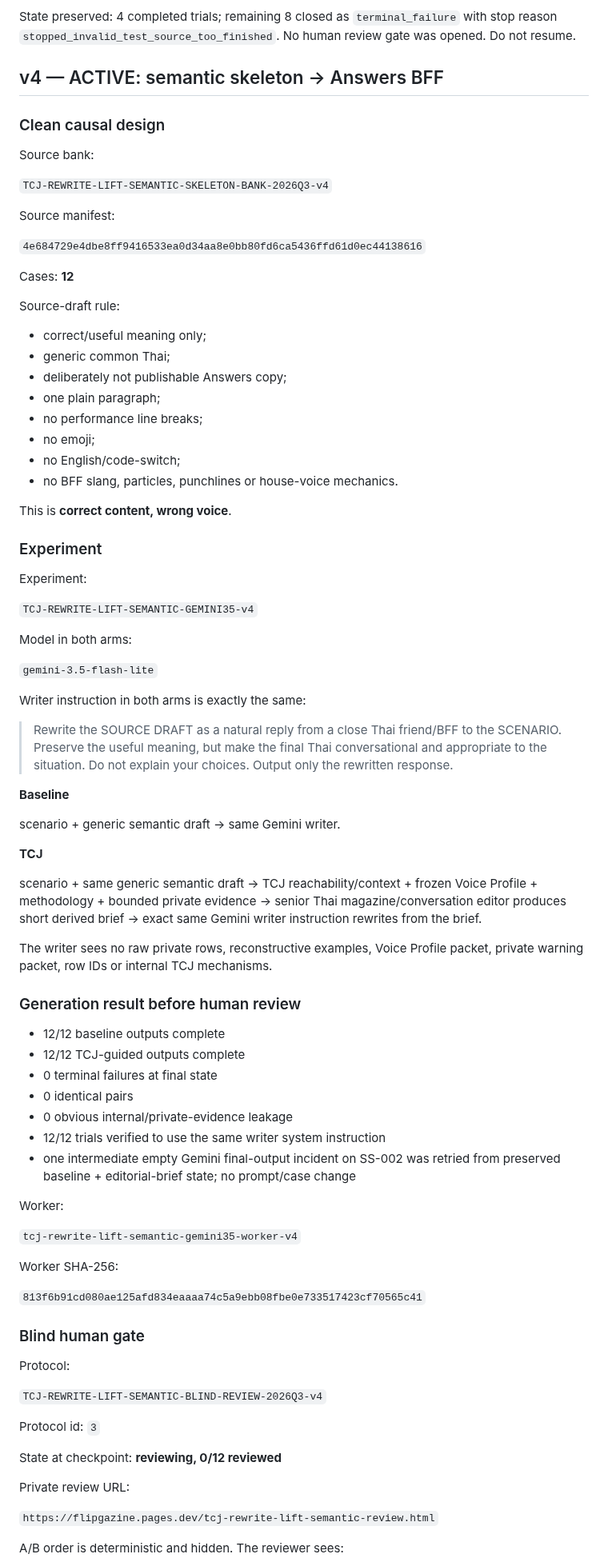
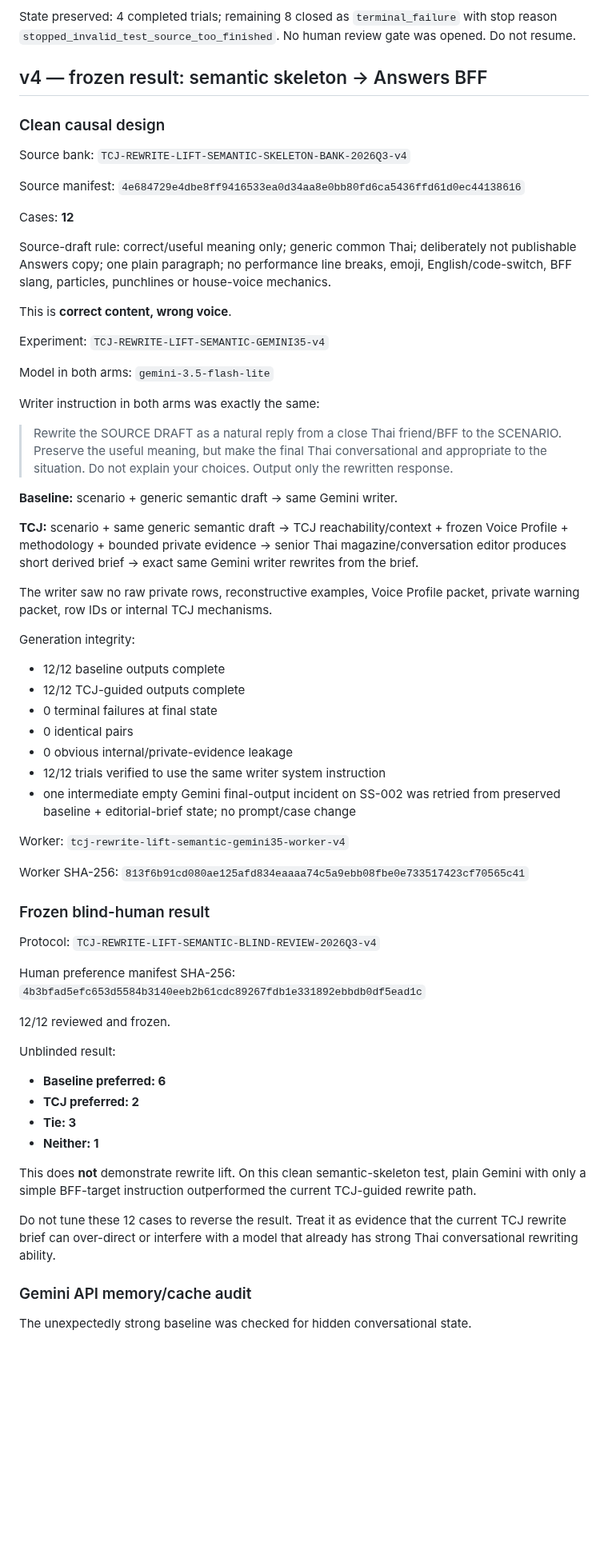
Before and after one commit to dechadae/flipgazine, a Markdown page: docs/chatgpt-workflow/ANSWERS-TCJ-REWRITE-LIFT-DEVELOPMENT-CHECKPOINT-20260824.md, the part around one of its changes. Shown at 80% size. Rendered like a GitHub page; blank space fills up the shorter version.

Commit message:
docs: freeze v4 rewrite result and memory audit

```diff
--- a/docs/chatgpt-workflow/ANSWERS-TCJ-REWRITE-LIFT-DEVELOPMENT-CHECKPOINT-20260824.md
+++ b/docs/chatgpt-workflow/ANSWERS-TCJ-REWRITE-LIFT-DEVELOPMENT-CHECKPOINT-20260824.md
@@ -40,58 +40,35 @@ The source was generic Thai but still too polished as final copy. The user corre
 
 State preserved: 4 completed trials; remaining 8 closed as `terminal_failure` with stop reason `stopped_invalid_test_source_too_finished`. No human review gate was opened. Do not resume.
 
-## v4 — ACTIVE: semantic skeleton → Answers BFF
+## v4 — frozen result: semantic skeleton → Answers BFF
 
 ### Clean causal design
 
-Source bank:
+Source bank: `TCJ-REWRITE-LIFT-SEMANTIC-SKELETON-BANK-2026Q3-v4`
 
-`TCJ-REWRITE-LIFT-SEMANTIC-SKELETON-BANK-2026Q3-v4`
-
-Source manifest:
-
-`4e684729e4dbe8ff9416533ea0d34aa8e0bb80fd6ca5436ffd61d0ec44138616`
+Source manifest: `4e684729e4dbe8ff9416533ea0d34aa8e0bb80fd6ca5436ffd61d0ec44138616`
 
 Cases: **12**
 
-Source-draft rule:
-
-- correct/useful meaning only;
-- generic common Thai;
-- deliberately not publishable Answers copy;
-- one plain paragraph;
-- no performance line breaks;
-- no emoji;
-- no English/code-switch;
-- no BFF slang, particles, punchlines or house-voice mechanics.
+Source-draft rule: correct/useful meaning only; generic common Thai; deliberately not publishable Answers copy; one plain paragraph; no performance line breaks, emoji, English/code-switch, BFF slang, particles, punchlines or house-voice mechanics.
 
 This is **correct content, wrong voice**.
 
-### Experiment
+Experiment: `TCJ-REWRITE-LIFT-SEMANTIC-GEMINI35-v4`
 
-Experiment:
+Model in both arms: `gemini-3.5-flash-lite`
 
-`TCJ-REWRITE-LIFT-SEMANTIC-GEMINI35-v4`
-
-Model in both arms:
-
-`gemini-3.5-flash-lite`
-
-Writer instruction in both arms is exactly the same:
+Writer instruction in both arms was exactly the same:
 
 > Rewrite the SOURCE DRAFT as a natural reply from a close Thai friend/BFF to the SCENARIO. Preserve the useful meaning, but make the final Thai conversational and appropriate to the situation. Do not explain your choices. Output only the rewritten response.
 
-**Baseline**
+**Baseline:** scenario + generic semantic draft → same Gemini writer.
 
-scenario + generic semantic draft → same Gemini writer.
+**TCJ:** scenario + same generic semantic draft → TCJ reachability/context + frozen Voice Profile + methodology + bounded private evidence → senior Thai magazine/conversation editor produces short derived brief → exact same Gemini writer rewrites from the brief.
 
-**TCJ**
+The writer saw no raw private rows, reconstructive examples, Voice Profile packet, private warning packet, row IDs or internal TCJ mechanisms.
 
-scenario + same generic semantic draft → TCJ reachability/context + frozen Voice Profile + methodology + bounded private evidence → senior Thai magazine/conversation editor produces short derived brief → exact same Gemini writer instruction rewrites from the brief.
-
-The writer sees no raw private rows, reconstructive examples, Voice Profile packet, private warning packet, row IDs or internal TCJ mechanisms.
-
-### Generation result before human review
+Generation integrity:
 
 - 12/12 baseline outputs complete
 - 12/12 TCJ-guided outputs complete
@@ -101,27 +78,30 @@ The writer sees no raw private rows, reconstructive examples, Voice Profile pack
 - 12/12 trials verified to use the same writer system instruction
 - one intermediate empty Gemini final-output incident on SS-002 was retried from preserved baseline + editorial-brief state; no prompt/case change
 
-Worker:
+Worker: `tcj-rewrite-lift-semantic-gemini35-worker-v4`
 
-`tcj-rewrite-lift-semantic-gemini35-worker-v4`
+Worker SHA-256: `813f6b91cd080ae125afd834eaaaa74c5a9ebb08fbe0e733517423cf70565c41`
 
-Worker SHA-256:
+### Frozen blind-human result
 
-`813f6b91cd080ae125afd834eaaaa74c5a9ebb08fbe0e733517423cf70565c41`
+Protocol: `TCJ-REWRITE-LIFT-SEMANTIC-BLIND-REVIEW-2026Q3-v4`
 
-### Blind human gate
+Human preference manifest SHA-256: `4b3bfad5efc653d5584b3140eeb2b61cdc89267fdb1e331892ebbdb0df5ead1c`
 
-Protocol:
+12/12 reviewed and frozen.
 
-`TCJ-REWRITE-LIFT-SEMANTIC-BLIND-REVIEW-2026Q3-v4`
+Unblinded result:
 
-Protocol id: `3`
+- **Baseline preferred: 6**
+- **TCJ preferred: 2**
+- **Tie: 3**
+- **Neither: 1**
 
-State at checkpoint: **reviewing, 0/12 reviewed**
+This does **not** demonstrate rewrite lift. On this clean semantic-skeleton test, plain Gemini with only a simple BFF-target instruction outperformed the current TCJ-guided rewrite path.
 
-Private review URL:
+Do not tune these 12 cases to reverse the result. Treat it as evidence that the current TCJ rewrite brief can over-direct or interfere with a model that already has strong Thai conversational rewriting ability.
 
-`https://flipgazine.pages.dev/tcj-rewrite-lift-semantic-review.html`
+### Gemini API memory/cache audit
 
-A/B order is deterministic and hidden. The reviewer sees:
+The unexpectedly strong baseline was checked for hidden conversational state.
 
```
Also changed, not shown: other parts of docs/chatgpt-workflow/ANSWERS-TCJ-REWRITE-LIFT-DEVELOPMENT-CHECKPOINT-20260824.md (+18 -12 lines).
